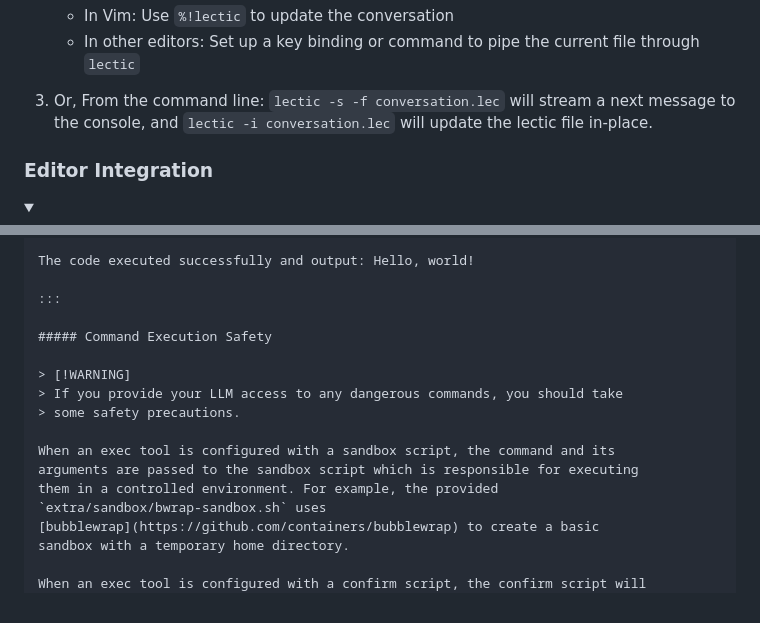
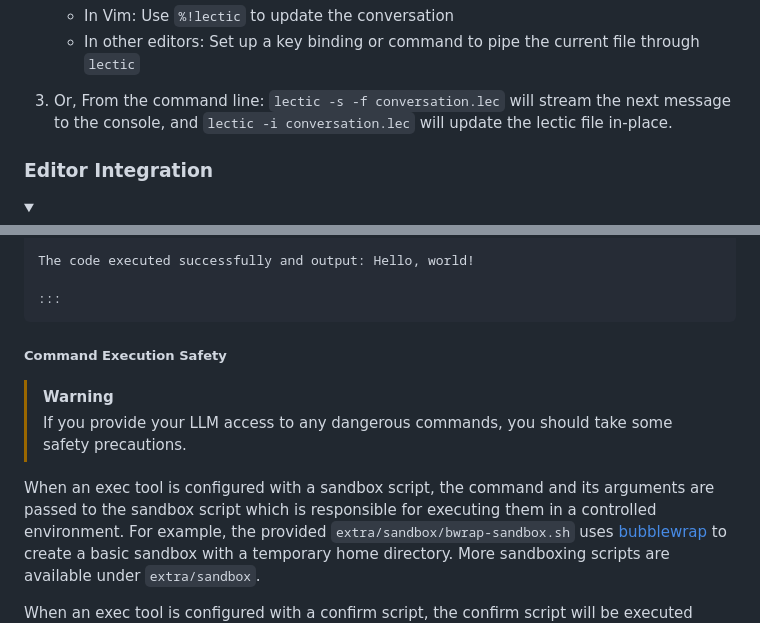
Before and after one commit to gleachkr/Lectic, a Markdown page: README.md, 2 parts joined by grey strips. GitHub-like rendering; folded sections open.

````diff
--- a/README.md
+++ b/README.md
@@ -53,7 +54,7 @@ a problem.
    - In other editors: Set up a key binding or command to pipe the current file
      through `lectic`
 
-3. Or, From the command line: `lectic -s -f conversation.lec` will stream a
+3. Or, From the command line: `lectic -s -f conversation.lec` will stream the
    next message to the console, and `lectic -i conversation.lec` will update
    the lectic file in-place.
 
@@ -430,6 +435,7 @@ print("Hello, world!")
 The code executed successfully and output: Hello, world!
 
 :::
+```
 
 ##### Command Execution Safety
 
@@ -442,7 +448,8 @@ arguments are passed to the sandbox script which is responsible for executing
 them in a controlled environment. For example, the provided
 `extra/sandbox/bwrap-sandbox.sh` uses
 [bubblewrap](https://github.com/containers/bubblewrap) to create a basic
-sandbox with a temporary home directory.
+sandbox with a temporary home directory. More sandboxing scripts are available
+under `extra/sandbox`.
 
 When an exec tool is configured with a confirm script, the confirm script will
 be executed before every call to that tool, with two arguments: the name of the
````
Also changed, not shown: other parts of README.md (+25 -19 lines).
